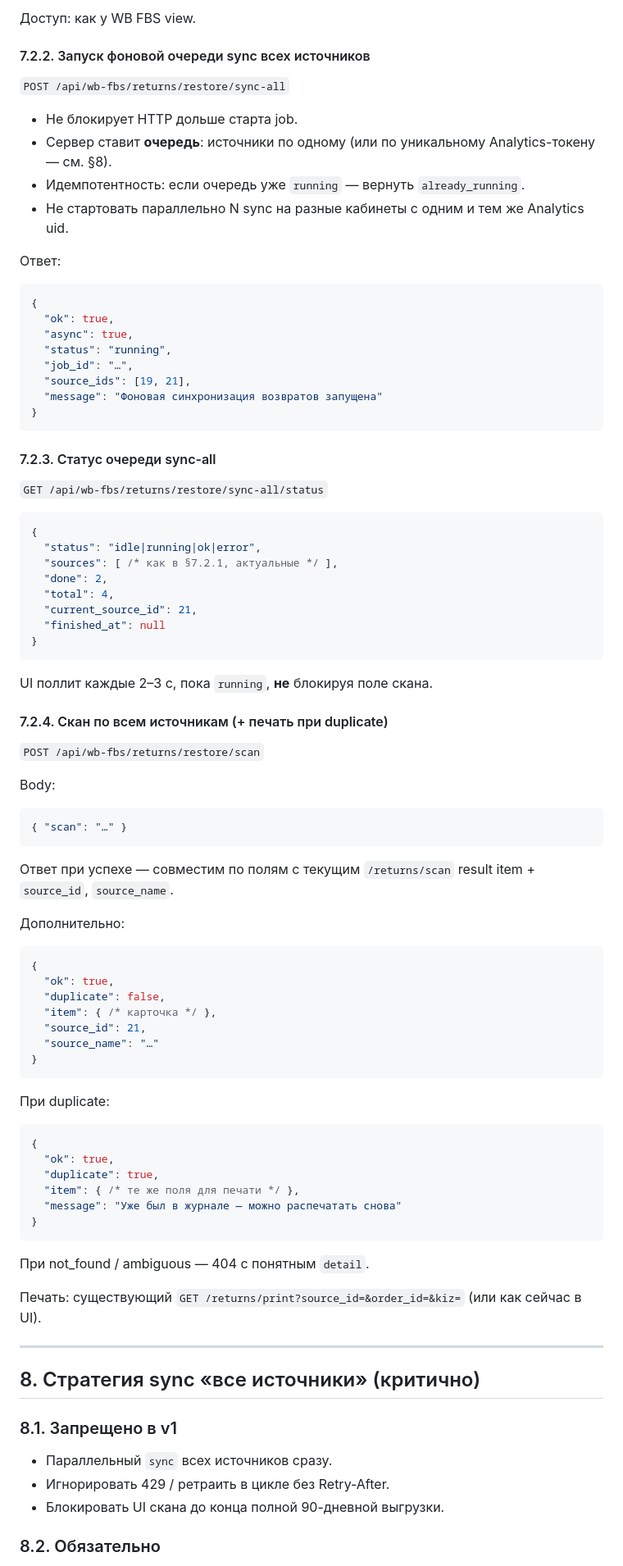
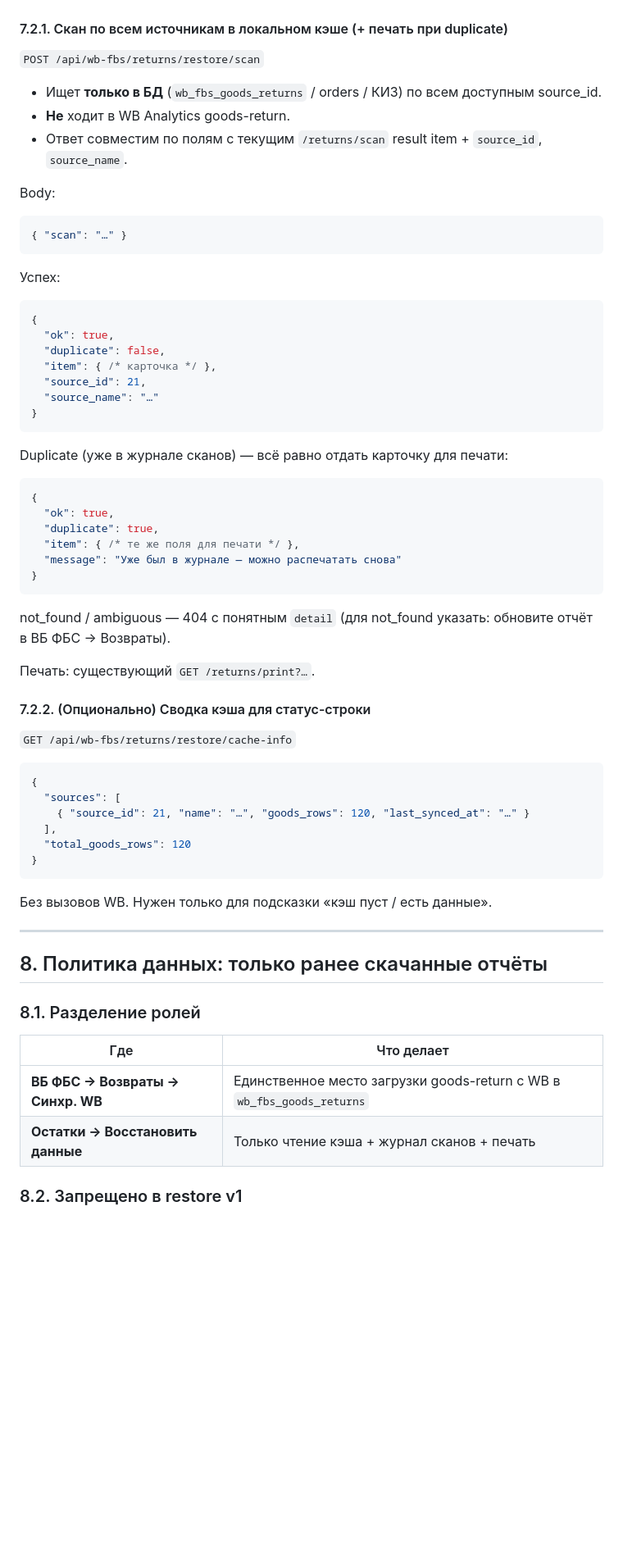
Before and after one commit to Rekhmunov/AI-reviews, a Markdown page: docs/TZ_STOCK_RETURNS_RESTORE.md, the part around one of its changes. Shown at 82% size. GitHub-like rendering; blank space fills up the shorter version.

````diff
--- a/docs/TZ_STOCK_RETURNS_RESTORE.md
+++ b/docs/TZ_STOCK_RETURNS_RESTORE.md
@@ -203,47 +184,10 @@
-Доступ: как у WB FBS view.
-
-#### 7.2.2. Запуск фоновой очереди sync всех источников
-
-`POST /api/wb-fbs/returns/restore/sync-all`
-
-- Не блокирует HTTP дольше старта job.
-- Сервер ставит **очередь**: источники по одному (или по уникальному Analytics-токену — см. §8).
-- Идемпотентность: если очередь уже `running` — вернуть `already_running`.
-- Не стартовать параллельно N sync на разные кабинеты с одним и тем же Analytics uid.
-
-Ответ:
-
-```json
-{
-  "ok": true,
-  "async": true,
-  "status": "running",
-  "job_id": "…",
-  "source_ids": [19, 21],
-  "message": "Фоновая синхронизация возвратов запущена"
-}
-```
-
-#### 7.2.3. Статус очереди sync-all
-
-`GET /api/wb-fbs/returns/restore/sync-all/status`
-
-```json
-{
-  "status": "idle|running|ok|error",
-  "sources": [ /* как в §7.2.1, актуальные */ ],
-  "done": 2,
-  "total": 4,
-  "current_source_id": 21,
-  "finished_at": null
-}
-```
-
-UI поллит каждые 2–3 с, пока `running`, **не** блокируя поле скана.
-
-#### 7.2.4. Скан по всем источникам (+ печать при duplicate)
+#### 7.2.1. Скан по всем источникам в локальном кэше (+ печать при duplicate)
 
 `POST /api/wb-fbs/returns/restore/scan`
+
+- Ищет **только в БД** (`wb_fbs_goods_returns` / orders / КИЗ) по всем доступным source_id.
+- **Не** ходит в WB Analytics goods-return.
+- Ответ совместим по полям с текущим `/returns/scan` result item + `source_id`, `source_name`.
 
 Body:
 
@@ -251,9 +195,7 @@ Body:
 { "scan": "…" }
 ```
 
-Ответ при успехе — совместим по полям с текущим `/returns/scan` result item + `source_id`, `source_name`.
-
-Дополнительно:
+Успех:
 
 ```json
 {
@@ -265,7 +207,7 @@ Body:
 }
 ```
 
-При duplicate:
+Duplicate (уже в журнале сканов) — всё равно отдать карточку для печати:
 
 ```json
 {
@@ -276,19 +218,35 @@ Body:
 }
 ```
 
-При not_found / ambiguous — 404 с понятным `detail`.
+not_found / ambiguous — 404 с понятным `detail` (для not_found указать: обновите отчёт в ВБ ФБС → Возвраты).
 
-Печать: существующий `GET /returns/print?source_id=&order_id=&kiz=` (или как сейчас в UI).
+Печать: существующий `GET /returns/print?…`.
+
+#### 7.2.2. (Опционально) Сводка кэша для статус-строки
+
+`GET /api/wb-fbs/returns/restore/cache-info`
+
+```json
+{
+  "sources": [
+    { "source_id": 21, "name": "…", "goods_rows": 120, "last_synced_at": "…" }
+  ],
+  "total_goods_rows": 120
+}
+```
+
+Без вызовов WB. Нужен только для подсказки «кэш пуст / есть данные».
 
 ---
 
-## 8. Стратегия sync «все источники» (критично)
+## 8. Политика данных: только ранее скачанные отчёты
 
-### 8.1. Запрещено в v1
+### 8.1. Разделение ролей
 
-- Параллельный `sync` всех источников сразу.
-- Игнорировать 429 / ретраить в цикле без Retry-After.
-- Блокировать UI скана до конца полной 90-дневной выгрузки.
+| Где | Что делает |
+|-----|------------|
+| **ВБ ФБС → Возвраты → Синхр. WB** | Единственное место загрузки goods-return с WB в `wb_fbs_goods_returns` |
+| **Остатки → Восстановить данные** | Только чтение кэша + журнал сканов + печать |
 
-### 8.2. Обязательно
+### 8.2. Запрещено в restore v1
 
````
Also changed, not shown: other parts of docs/TZ_STOCK_RETURNS_RESTORE.md (+55 -75 lines).
